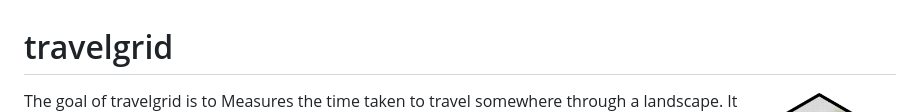
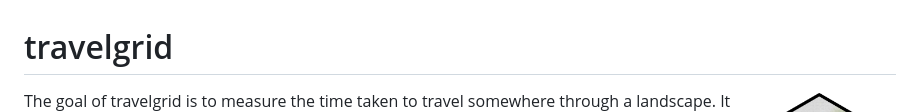
Before and after one commit to chrislittleboy/travelgrid, a Markdown page: README.md, the part around the change. GitHub-like rendering.

Commit message:
Update README.md
Fix typo

```diff
--- a/README.md
+++ b/README.md
@@ -9,7 +9,7 @@
 
 <!-- badges: end -->
 
-The goal of travelgrid is to Measures the time taken to travel somewhere
+The goal of travelgrid is to measure the time taken to travel somewhere
 through a landscape. It is fast, scalable, and is built to handle
 many-to-many least-cost travel time computation where the built
 environment and topography matter.
```
